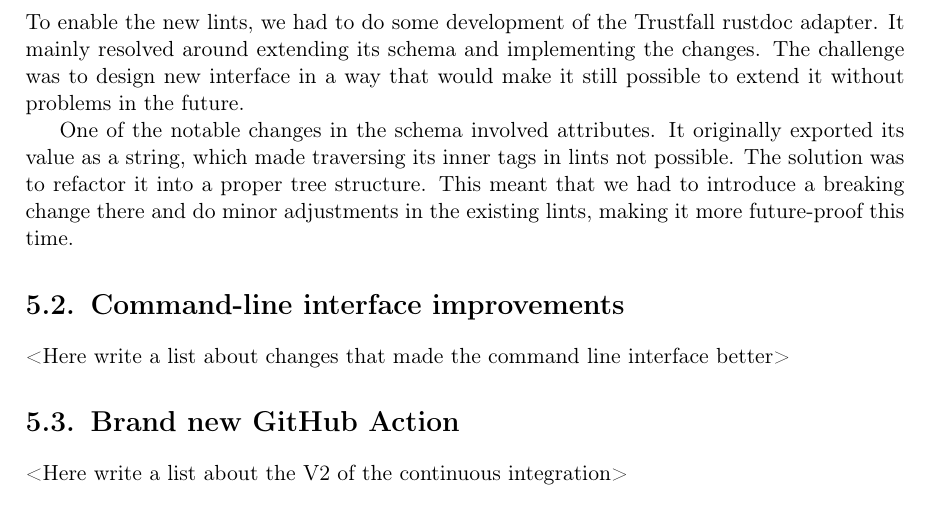
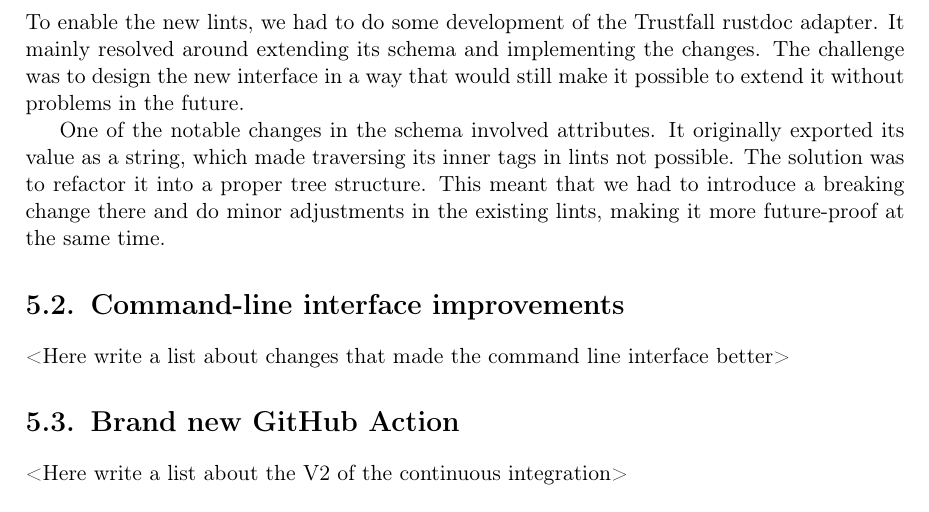
Before and after one commit to tonowak/bachelors-thesis, a LaTeX thesis (thesis-en.tex): part of page 30 of 41, cut so that both start at the same text. Compiled offline with pdfLaTeX.

Commit message:
Apply suggestions from code review
Co-authored-by: Bartosz Smolarczyk <92160712+SmolSir@users.noreply.github.com>

```diff
--- a/thesis-en.tex
+++ b/thesis-en.tex
@@ -770,8 +770,8 @@ We have managed to implement many new ones:
 \end{itemize}
 To enable the new lints, we had to do some development of the Trustfall rustdoc adapter.
 It mainly resolved around extending its schema and implementing the changes.
-The challenge was to design new interface in a way that would
-make it still possible to extend it without problems in the future.
+The challenge was to design the new interface in a way that would
+still make it possible to extend it without problems in the future.
 
 One of the notable changes in the schema involved attributes.
 It originally exported its value as a string, which made traversing
@@ -779,7 +779,7 @@ its inner tags in lints not possible.
 The solution was to refactor it into a proper tree structure.
 This meant that we had to introduce a breaking change there
 and do minor adjustments in the existing lints,
-making it more future-proof this time.
+making it more future-proof at the same time.
 % https://github.com/obi1kenobi/cargo-semver-checks/pull/171
 
 \section{Command-line interface improvements}\label{r:section_cli}
```
